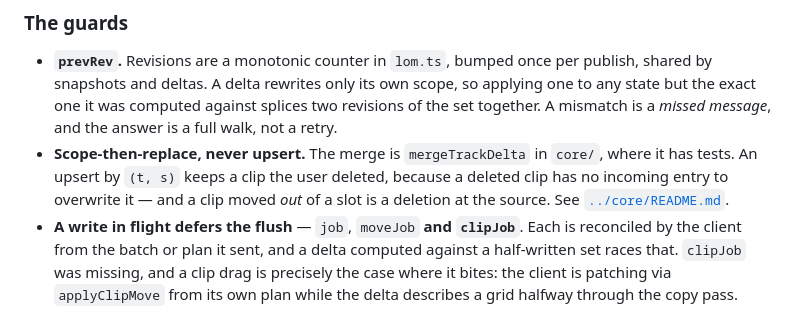
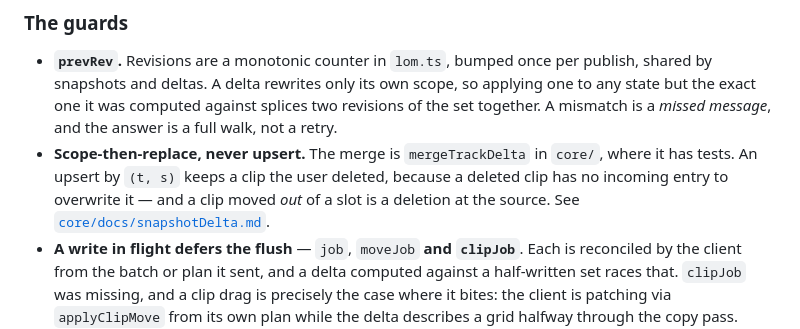
Before and after one commit to openflowfm/bridge, a Markdown page: docs/following-live.md, the part around the change. Drawn GitHub-style.

Commit message:
Split core/README.md per module, mirroring src/
core/ was left as one 721-line file in the previous commit, which made it
the worst remaining offender: 800 lines to change one domain module,
against 294 for a ui/ feature request.

That was the wrong call. "Don't over-fragment" is a rule about topic docs,
where the reader has to choose which one to open. core/ is strictly 1:1
with source — core/src/X.ts has exactly one doc and nobody ever chooses —
so routing is mechanical and a 9-line file costs nothing. The path is
predictable enough that the index is optional.

Also retargets the 13 links from ui/docs, bridge/docs and docs/direction.md
that pointed at the whole core README. Each one already named the file it
meant in its link text; they now resolve to that file's doc instead of to
721 lines. Link text updated where it said core/README.md, so no link
claims a target it doesn't have.

One link is deliberately left pointing at the README: shouldWalk is in
backstop.ts, which has no doc section. The README now flags that gap.

Startup read for a core change: 947 -> 186 lines.

Co-authored-by: Codex <noreply@openai.com>

Co-Authored-By: Claude Opus 5 (1M context) <noreply@anthropic.com>
Claude-Session: https://claude.ai/code/session_01GwH9KayV2vnpH3PWFvrnpV

```diff
--- a/docs/following-live.md
+++ b/docs/following-live.md
@@ -156,7 +156,7 @@ M4L device, a remote script, and possibly undo.
 - **Scope-then-replace, never upsert.** The merge is `mergeTrackDelta` in `core/`, where
   it has tests. An upsert by `(t, s)` keeps a clip the user deleted, because a deleted
   clip has no incoming entry to overwrite it — and a clip moved *out* of a slot is a
-  deletion at the source. See [`../core/README.md`](../../core/README.md).
+  deletion at the source. See [`core/docs/snapshotDelta.md`](../../core/docs/snapshotDelta.md).
 - **A write in flight defers the flush** — `job`, `moveJob` **and `clipJob`**. Each is
   reconciled by the client from the batch or plan it sent, and a delta computed against a
   half-written set races that. `clipJob` was missing, and a clip drag is precisely the
```
